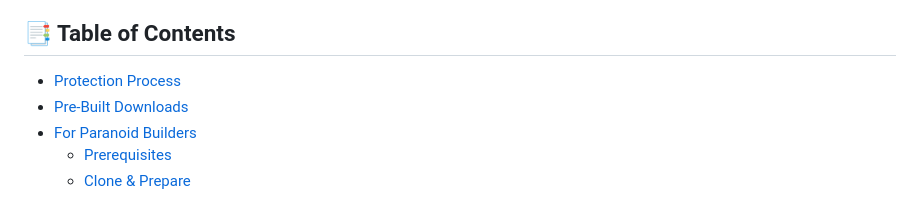
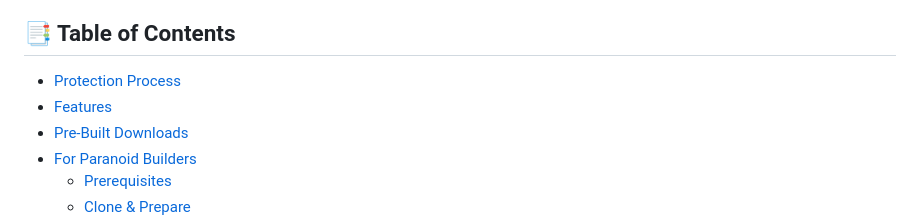
Before and after one commit to Moggle-Khraum/rwmod_repacker, a Markdown page: README.md, the part around one of its changes. Drawn GitHub-style.

```diff
--- a/README.md
+++ b/README.md
@@ -2,6 +9,7 @@
 
 ## 📑 Table of Contents
 - [Protection Process](#%EF%B8%8F-protection-process-dummying-)
+- [Features](#-features)
 - [Pre-Built Downloads](#-pre-built-downloads)
 - [For Paranoid Builders](#-for-paranoid-builders)
   - [Prerequisites](#prerequisites)
```
Also changed, not shown: other parts of README.md (+7 -4 lines).
